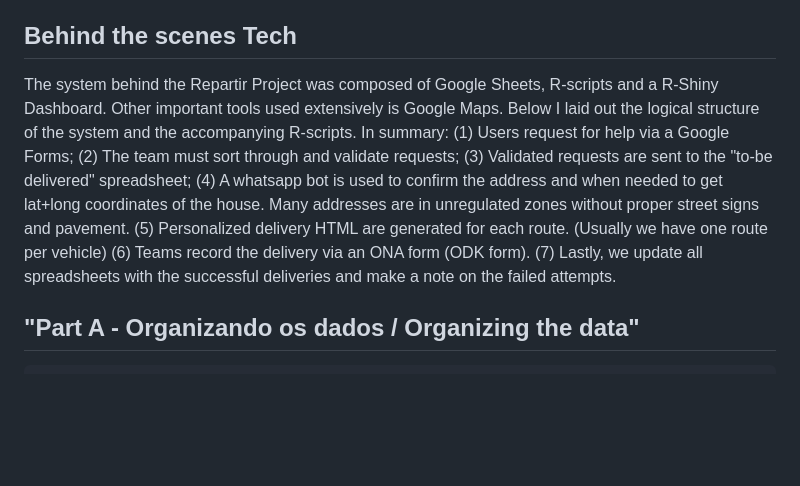
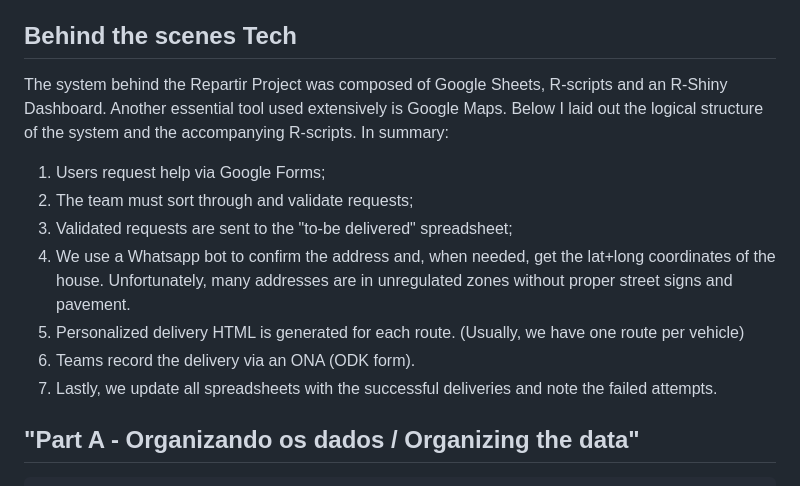
Before and after one commit to mhsmario/ProjetoRepartir, a Markdown page: README.md, the part around one of its changes. Rendered like a GitHub page; blank space fills up the shorter version.

```diff
--- a/README.md
+++ b/README.md
@@ -13,14 +15,15 @@ The REPARTIR project offers low-income families in the greater Brasilia (Brazil)
 
 ## Behind the scenes Tech
 
-The system behind the Repartir Project was composed of Google Sheets, R-scripts and a R-Shiny Dashboard. Other important tools used extensively is Google Maps. Below I laid out the logical structure of the system and the accompanying R-scripts. In summary:
-  (1) Users request for help via a Google Forms;
-  (2) The team must sort through and validate requests;
-  (3) Validated requests are sent to the "to-be delivered" spreadsheet;
-  (4) A whatsapp bot is used to confirm the address and when needed to get lat+long coordinates of the house. Many addresses are in unregulated zones without proper street signs and pavement.
-  (5) Personalized delivery HTML are generated for each route. (Usually we have one route per vehicle)
-  (6) Teams record the delivery via an ONA form (ODK form).
-  (7) Lastly, we update all spreadsheets with the successful deliveries and make a note on the failed attempts.
+The system behind the Repartir Project was composed of Google Sheets, R-scripts and an R-Shiny Dashboard. Another essential tool used extensively is Google Maps. Below I laid out the logical structure of the system and the accompanying R-scripts. In summary:
+
+  1. Users request help via Google Forms;
+  2. The team must sort through and validate requests;
+  3. Validated requests are sent to the "to-be delivered" spreadsheet;
+  4. We use a Whatsapp bot to confirm the address and, when needed, get the lat+long coordinates of the house. Unfortunately, many addresses are in unregulated zones without proper street signs and pavement.
+  5. Personalized delivery HTML is generated for each route. (Usually, we have one route per vehicle)
+  6. Teams record the delivery via an ONA (ODK form).
+  7. Lastly, we update all spreadsheets with the successful deliveries and note the failed attempts.
 
 ## "Part A - Organizando os dados / Organizing the data"
           (*) "Passo 1 - Dar um ID para cada resposta recebida."
```
Also changed, not shown: other parts of README.md (+4 -2 lines).
